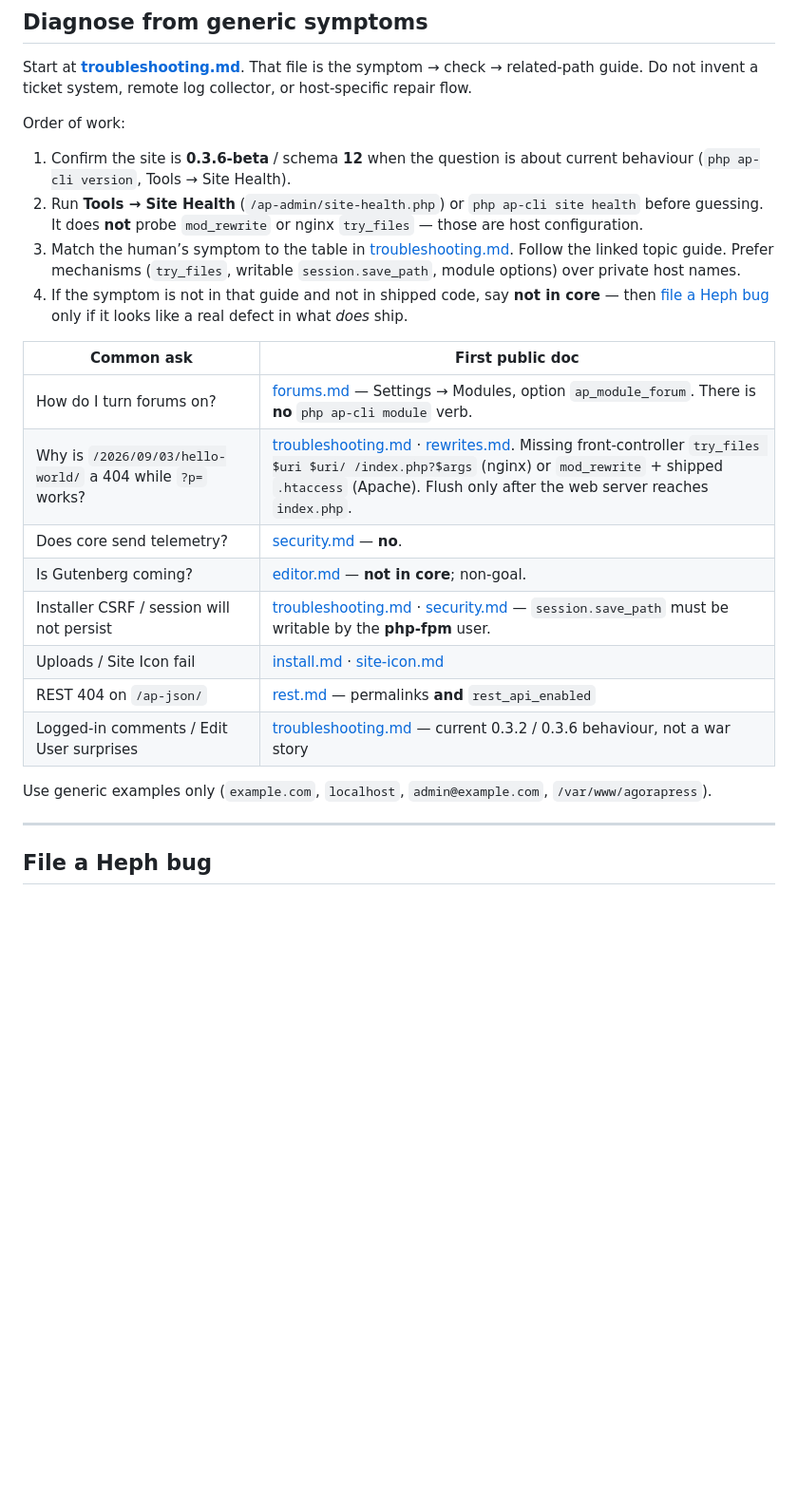
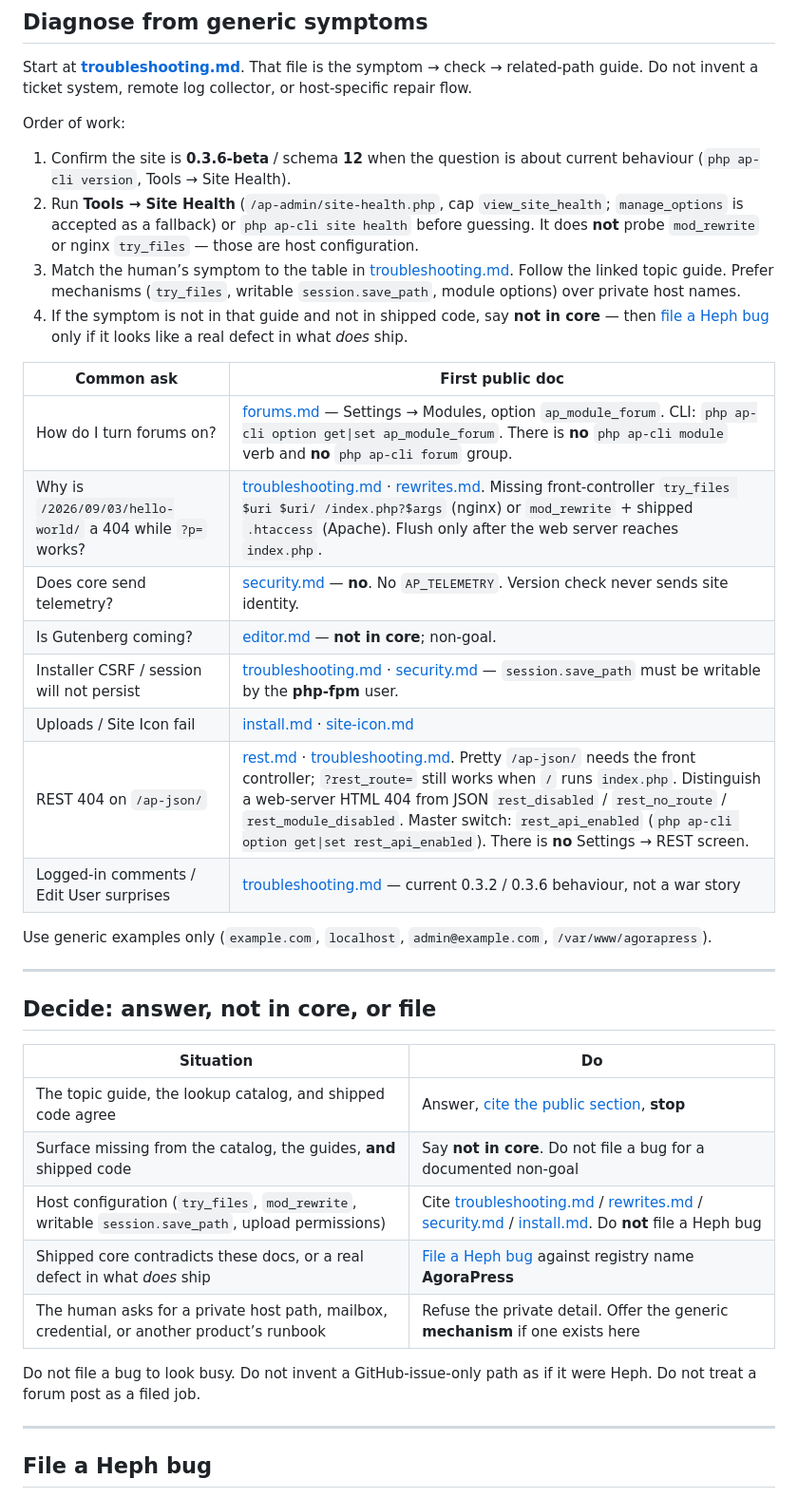
Before and after one commit to ExtrovertedNerd/AgoraPress, a Markdown page: docs/bot_handbook.md, the part around one of its changes. Shown at 95% size. Drawn GitHub-style; blank space fills up the shorter version.

```diff
--- a/docs/bot_handbook.md
+++ b/docs/bot_handbook.md
@@ -122,7 +144,8 @@ Order of work:
 
 1. Confirm the site is **0.3.6-beta** / schema **12** when the question is
    about current behaviour (`php ap-cli version`, Tools → Site Health).
-2. Run **Tools → Site Health** (`/ap-admin/site-health.php`) or
+2. Run **Tools → Site Health** (`/ap-admin/site-health.php`, cap
+   `view_site_health`; `manage_options` is accepted as a fallback) or
    `php ap-cli site health` before guessing. It does **not** probe
    `mod_rewrite` or nginx `try_files` — those are host configuration.
 3. Match the human’s symptom to the table in
@@ -135,17 +158,32 @@ Order of work:
 
 | Common ask | First public doc |
 |------------|------------------|
-| How do I turn forums on? | [forums.md](forums.md) — Settings → Modules, option `ap_module_forum`. There is **no** `php ap-cli module` verb. |
+| How do I turn forums on? | [forums.md](forums.md) — Settings → Modules, option `ap_module_forum`. CLI: `php ap-cli option get\|set ap_module_forum`. There is **no** `php ap-cli module` verb and **no** `php ap-cli forum` group. |
 | Why is `/2026/09/03/hello-world/` a 404 while `?p=` works? | [troubleshooting.md](troubleshooting.md#pretty-permalink-404-p-still-works) · [rewrites.md](rewrites.md). Missing front-controller `try_files $uri $uri/ /index.php?$args` (nginx) or `mod_rewrite` + shipped `.htaccess` (Apache). Flush only after the web server reaches `index.php`. |
-| Does core send telemetry? | [security.md](security.md#no-telemetry) — **no**. |
+| Does core send telemetry? | [security.md](security.md#no-telemetry) — **no**. No `AP_TELEMETRY`. Version check never sends site identity. |
 | Is Gutenberg coming? | [editor.md](editor.md) — **not in core**; non-goal. |
 | Installer CSRF / session will not persist | [troubleshooting.md](troubleshooting.md) · [security.md](security.md) — `session.save_path` must be writable by the **php-fpm** user. |
 | Uploads / Site Icon fail | [install.md](install.md#permissions) · [site-icon.md](site-icon.md) |
-| REST 404 on `/ap-json/` | [rest.md](rest.md) — permalinks **and** `rest_api_enabled` |
+| REST 404 on `/ap-json/` | [rest.md](rest.md) · [troubleshooting.md](troubleshooting.md). Pretty `/ap-json/` needs the front controller; `?rest_route=` still works when `/` runs `index.php`. Distinguish a web-server HTML 404 from JSON `rest_disabled` / `rest_no_route` / `rest_module_disabled`. Master switch: `rest_api_enabled` (`php ap-cli option get\|set rest_api_enabled`). There is **no** Settings → REST screen. |
 | Logged-in comments / Edit User surprises | [troubleshooting.md](troubleshooting.md) — current 0.3.2 / 0.3.6 behaviour, not a war story |
 
 Use generic examples only (`example.com`, `localhost`,
 `admin@example.com`, `/var/www/agorapress`).
+
+---
+
+## Decide: answer, not in core, or file
+
+| Situation | Do |
+|-----------|----|
+| The topic guide, the lookup catalog, and shipped code agree | Answer, [cite the public section](#close-the-customer-loop), **stop** |
+| Surface missing from the catalog, the guides, **and** shipped code | Say **not in core**. Do not file a bug for a documented non-goal |
+| Host configuration (`try_files`, `mod_rewrite`, writable `session.save_path`, upload permissions) | Cite [troubleshooting.md](troubleshooting.md) / [rewrites.md](rewrites.md) / [security.md](security.md) / [install.md](install.md). Do **not** file a Heph bug |
+| Shipped core contradicts these docs, or a real defect in what *does* ship | [File a Heph bug](#file-a-heph-bug) against registry name **AgoraPress** |
+| The human asks for a private host path, mailbox, credential, or another product’s runbook | Refuse the private detail. Offer the generic **mechanism** if one exists here |
+
+Do not file a bug to look busy. Do not invent a GitHub-issue-only path as
+if it were Heph. Do not treat a forum post as a filed job.
 
 ---
 
```
Also changed, not shown: other parts of docs/bot_handbook.md (+37 -12 lines).
